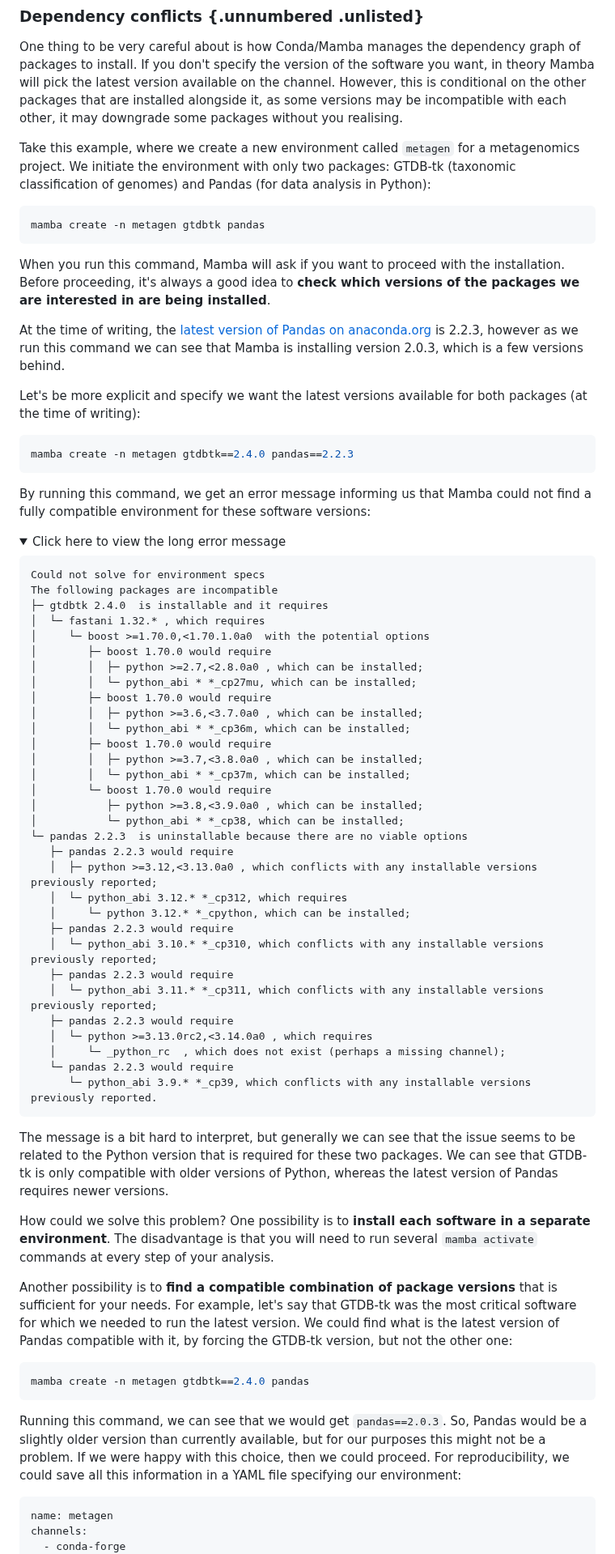
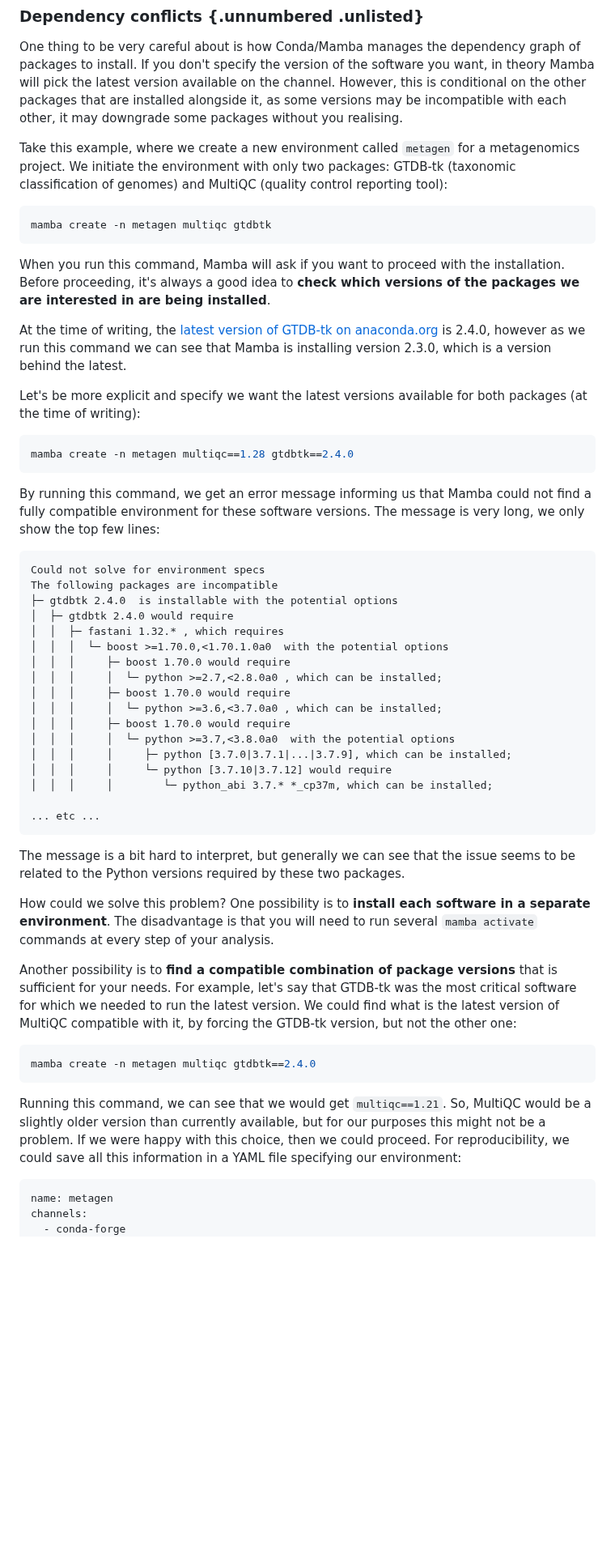
Before and after one commit to cambiotraining/bioinformatics-software-pipelines, a Markdown page: materials/01-package_managers.md, the part around one of its changes. Shown at 81% size. GitHub-like rendering; folded sections open; blank space fills up the shorter version.

Commit message:
fix dependency conflict example

````diff
--- a/materials/01-package_managers.md
+++ b/materials/01-package_managers.md
@@ -175,65 +175,47 @@ mamba install -n metagen fastqc==0.12.1 multiqc==1.24.1 cutadapt==4.9 trimmomati
 -->
 
 Take this example, where we create a new environment called `metagen` for a metagenomics project.
-We initiate the environment with only two packages: GTDB-tk (taxonomic classification of genomes) and Pandas (for data analysis in Python):
+We initiate the environment with only two packages: GTDB-tk (taxonomic classification of genomes) and MultiQC (quality control reporting tool):
 
 ```bash
-mamba create -n metagen gtdbtk pandas
+mamba create -n metagen multiqc gtdbtk
 ```
 
 When you run this command, Mamba will ask if you want to proceed with the installation.
 Before proceeding, it's always a good idea to **check which versions of the packages we are interested in are being installed**.
 
-At the time of writing, the [latest version of Pandas on anaconda.org](https://anaconda.org/conda-forge/pandas) is 2.2.3, however as we run this command we can see that Mamba is installing version 2.0.3, which is a few versions behind.
+At the time of writing, the [latest version of GTDB-tk on anaconda.org](https://anaconda.org/bioconda/gtdbtk) is 2.4.0, however as we run this command we can see that Mamba is installing version 2.3.0, which is a version behind the latest.
 
 Let's be more explicit and specify we want the latest versions available for both packages (at the time of writing):
 
 ```bash
-mamba create -n metagen gtdbtk==2.4.0 pandas==2.2.3
+mamba create -n metagen multiqc==1.28 gtdbtk==2.4.0
 ```
 
-By running this command, we get an error message informing us that Mamba could not find a fully compatible environment for these software versions:
-
-<details><summary>Click here to view the long error message</summary>
+By running this command, we get an error message informing us that Mamba could not find a fully compatible environment for these software versions.
+The message is very long, we only show the top few lines:
 
 ```
 Could not solve for environment specs
 The following packages are incompatible
-├─ gtdbtk 2.4.0  is installable and it requires
-│  └─ fastani 1.32.* , which requires
-│     └─ boost >=1.70.0,<1.70.1.0a0  with the potential options
-│        ├─ boost 1.70.0 would require
-│        │  ├─ python >=2.7,<2.8.0a0 , which can be installed;
-│        │  └─ python_abi * *_cp27mu, which can be installed;
-│        ├─ boost 1.70.0 would require
-│        │  ├─ python >=3.6,<3.7.0a0 , which can be installed;
-│        │  └─ python_abi * *_cp36m, which can be installed;
-│        ├─ boost 1.70.0 would require
-│        │  ├─ python >=3.7,<3.8.0a0 , which can be installed;
-│        │  └─ python_abi * *_cp37m, which can be installed;
-│        └─ boost 1.70.0 would require
-│           ├─ python >=3.8,<3.9.0a0 , which can be installed;
-│           └─ python_abi * *_cp38, which can be installed;
-└─ pandas 2.2.3  is uninstallable because there are no viable options
-   ├─ pandas 2.2.3 would require
-   │  ├─ python >=3.12,<3.13.0a0 , which conflicts with any installable versions previously reported;
-   │  └─ python_abi 3.12.* *_cp312, which requires
-   │     └─ python 3.12.* *_cpython, which can be installed;
-   ├─ pandas 2.2.3 would require
-   │  └─ python_abi 3.10.* *_cp310, which conflicts with any installable versions previously reported;
-   ├─ pandas 2.2.3 would require
-   │  └─ python_abi 3.11.* *_cp311, which conflicts with any installable versions previously reported;
-   ├─ pandas 2.2.3 would require
-   │  └─ python >=3.13.0rc2,<3.14.0a0 , which requires
-   │     └─ _python_rc  , which does not exist (perhaps a missing channel);
-   └─ pandas 2.2.3 would require
-      └─ python_abi 3.9.* *_cp39, which conflicts with any installable versions previously reported.
+├─ gtdbtk 2.4.0  is installable with the potential options
+│  ├─ gtdbtk 2.4.0 would require
+│  │  ├─ fastani 1.32.* , which requires
+│  │  │  └─ boost >=1.70.0,<1.70.1.0a0  with the potential options
+│  │  │     ├─ boost 1.70.0 would require
+│  │  │     │  └─ python >=2.7,<2.8.0a0 , which can be installed;
+│  │  │     ├─ boost 1.70.0 would require
+│  │  │     │  └─ python >=3.6,<3.7.0a0 , which can be installed;
+│  │  │     ├─ boost 1.70.0 would require
+│  │  │     │  └─ python >=3.7,<3.8.0a0  with the potential options
+│  │  │     │     ├─ python [3.7.0|3.7.1|...|3.7.9], which can be installed;
+│  │  │     │     └─ python [3.7.10|3.7.12] would require
+│  │  │     │        └─ python_abi 3.7.* *_cp37m, which can be installed;
+
+... etc ...
 ```
 
-</details>
-
-The message is a bit hard to interpret, but generally we can see that the issue seems to be related to the Python version that is required for these two packages.
-We can see that GTDB-tk is only compatible with older versions of Python, whereas the latest version of Pandas requires newer versions.
+The message is a bit hard to interpret, but generally we can see that the issue seems to be related to the Python versions required by these two packages.
 
 How could we solve this problem?
 One possibility is to **install each software in a separate environment**.
@@ -241,14 +223,14 @@ The disadvantage is that you will need to run several `mamba activate` commands
 
 Another possibility is to **find a compatible combination of package versions** that is sufficient for your needs.
 For example, let's say that GTDB-tk was the most critical software for which we needed to run the latest version.
-We could find what is the latest version of Pandas compatible with it, by forcing the GTDB-tk version, but not the other one:
+We could find what is the latest version of MultiQC compatible with it, by forcing the GTDB-tk version, but not the other one:
 
 ```bash
-mamba create -n metagen gtdbtk==2.4.0 pandas
+mamba create -n metagen multiqc gtdbtk==2.4.0
 ```
 
-Running this command, we can see that we would get `pandas==2.0.3`.
-So, Pandas would be a slightly older version than currently available, but for our purposes this might not be a problem.
+Running this command, we can see that we would get `multiqc==1.21`.
+So, MultiQC would be a slightly older version than currently available, but for our purposes this might not be a problem.
 If we were happy with this choice, then we could proceed.
 For reproducibility, we could save all this information in a YAML file specifying our environment:
 
````
Also changed, not shown: other parts of materials/01-package_managers.md (+1 -1 lines).
